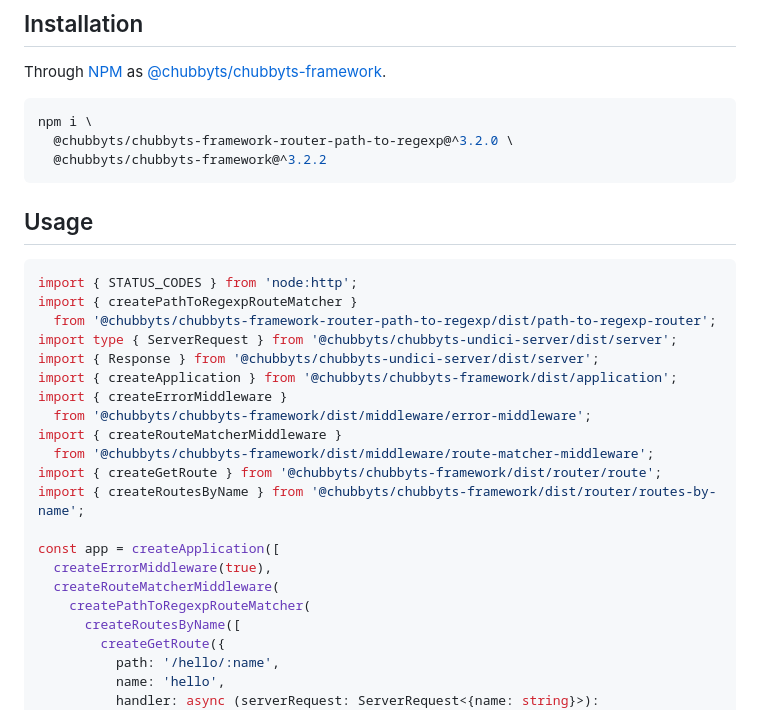
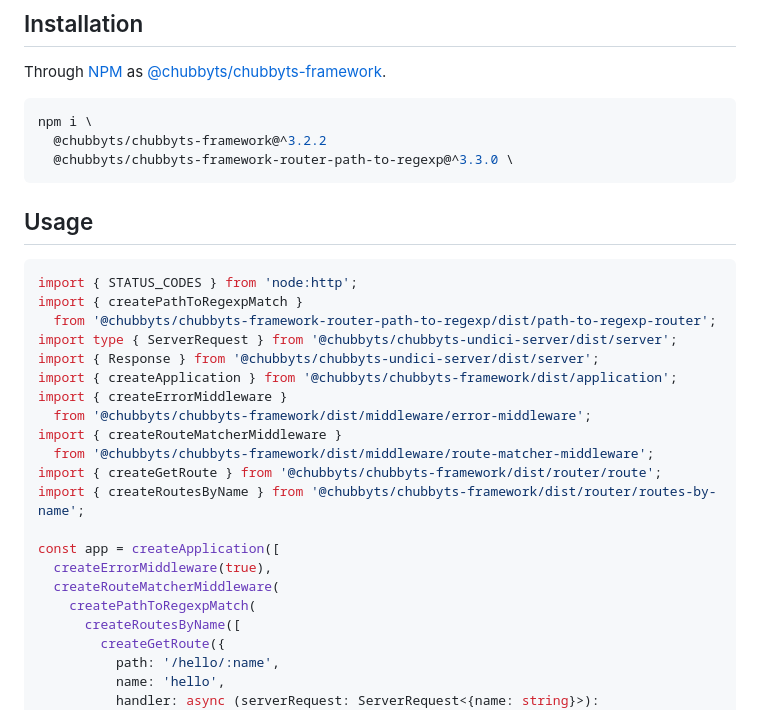
Before and after one commit to chubbyts/chubbyts-framework, a Markdown page: README.md, the part around the change. Drawn GitHub-style.

Commit message:
@chubbyts/chubbyts-framework-router-path-to-regexp 3.3

````diff
--- a/README.md
+++ b/README.md
@@ -38,15 +38,15 @@ Through [NPM](https://www.npmjs.com) as [@chubbyts/chubbyts-framework][1].
 
 ```sh
 npm i \
-  @chubbyts/chubbyts-framework-router-path-to-regexp@^3.2.0 \
   @chubbyts/chubbyts-framework@^3.2.2
+  @chubbyts/chubbyts-framework-router-path-to-regexp@^3.3.0 \
 ```
 
 ## Usage
 
 ```ts
 import { STATUS_CODES } from 'node:http';
-import { createPathToRegexpRouteMatcher }
+import { createPathToRegexpMatch }
   from '@chubbyts/chubbyts-framework-router-path-to-regexp/dist/path-to-regexp-router';
 import type { ServerRequest } from '@chubbyts/chubbyts-undici-server/dist/server';
 import { Response } from '@chubbyts/chubbyts-undici-server/dist/server';
@@ -61,7 +61,7 @@ import { createRoutesByName } from '@chubbyts/chubbyts-framework/dist/router/rou
 const app = createApplication([
   createErrorMiddleware(true),
   createRouteMatcherMiddleware(
-    createPathToRegexpRouteMatcher(
+    createPathToRegexpMatch(
       createRoutesByName([
         createGetRoute({
           path: '/hello/:name',
````
